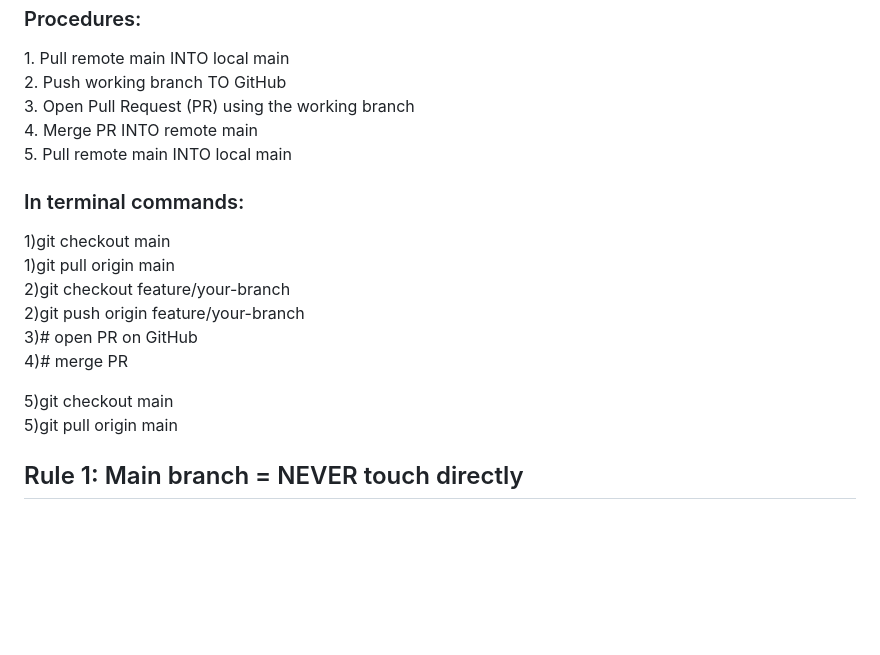
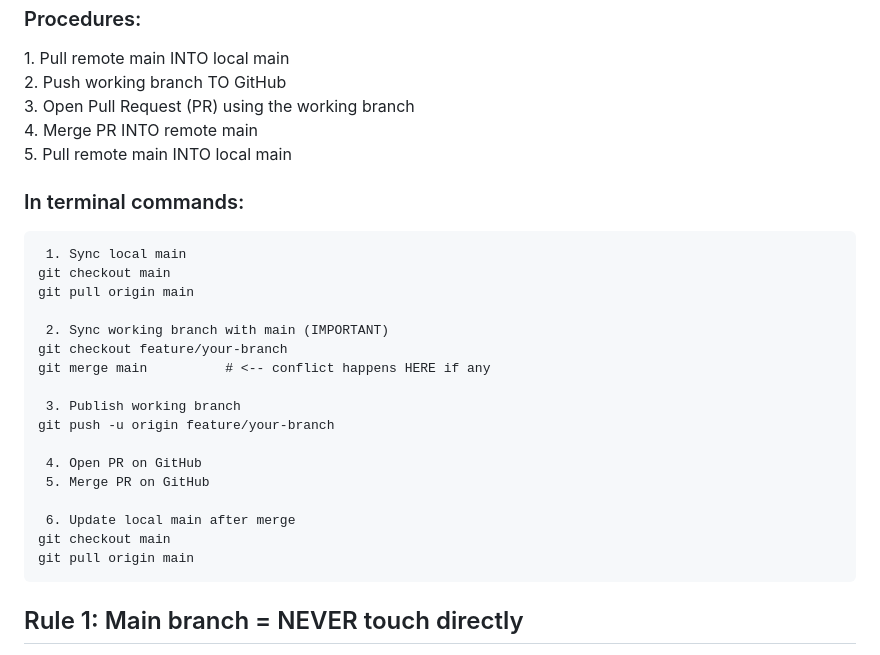
Before and after one commit to JordznFish/Final-Project-Web-Group3, a Markdown page: README.md, the part around the change. GitHub-like rendering; blank space fills up the shorter version.

Commit message:
Revise README with clearer git commands
Updated terminal commands for syncing branches and merging.

```diff
--- a/README.md
+++ b/README.md
@@ -10,19 +10,27 @@
   4. Merge PR INTO remote main <br>
   5. Pull remote main INTO local main
 </p>
-<p>
   <h3>In terminal commands:</h3>
-  1)git checkout main <br>
-  1)git pull origin main <br>
+  <p>
 
-  2)git checkout feature/your-branch <br>
-  2)git push origin feature/your-branch <br>
-  3)# open PR on GitHub <br>
-  4)# merge PR <br>
+     1. Sync local main
+    git checkout main
+    git pull origin main
 
-  5)git checkout main <br>
-  5)git pull origin main <br>
-</p>
+     2. Sync working branch with main (IMPORTANT)
+    git checkout feature/your-branch
+    git merge main          # <-- conflict happens HERE if any
+
+     3. Publish working branch
+    git push -u origin feature/your-branch
+
+     4. Open PR on GitHub
+     5. Merge PR on GitHub
+
+     6. Update local main after merge
+    git checkout main
+    git pull origin main
+  </p>
 
 
 <h2>Rule 1: Main branch = NEVER touch directly</h2>
```
